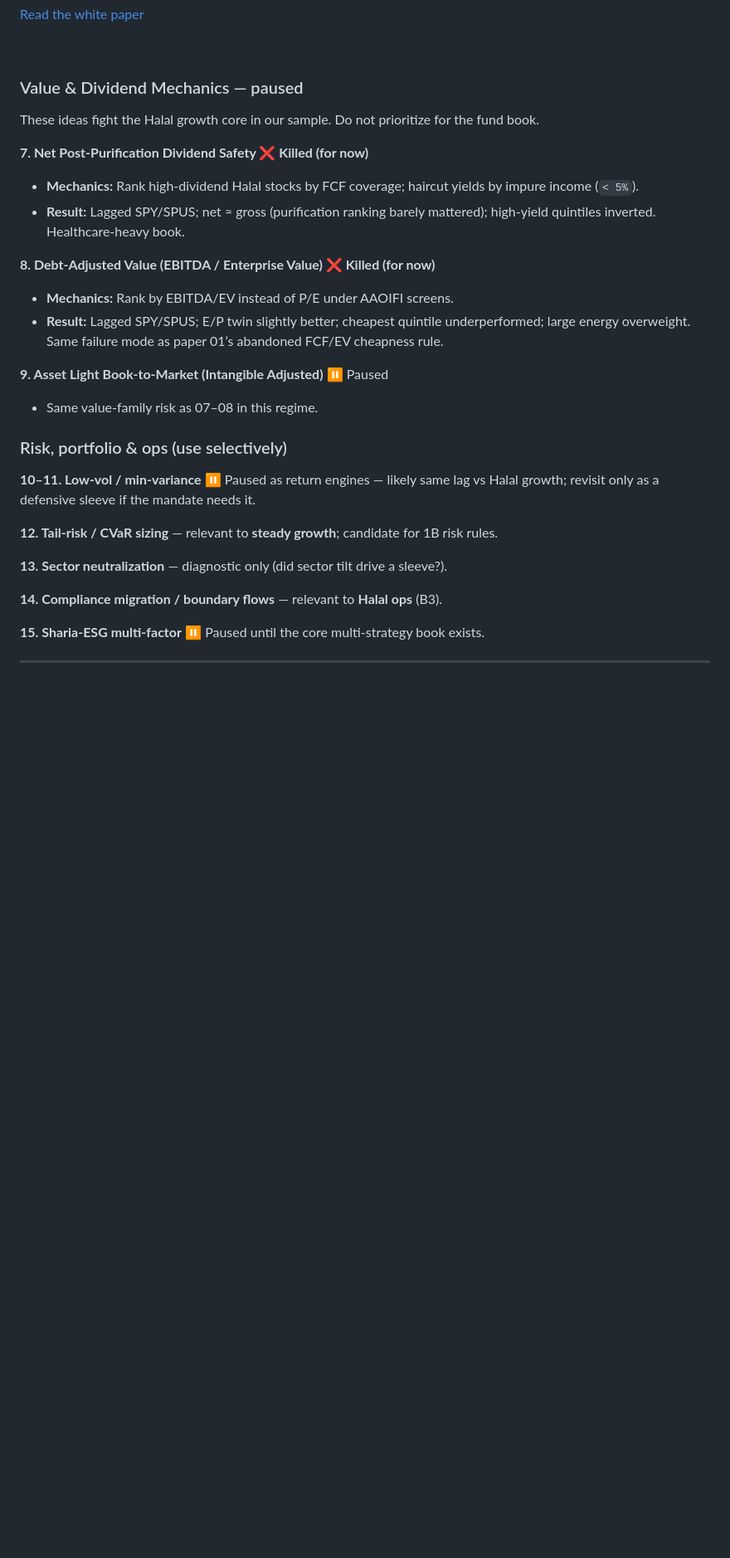
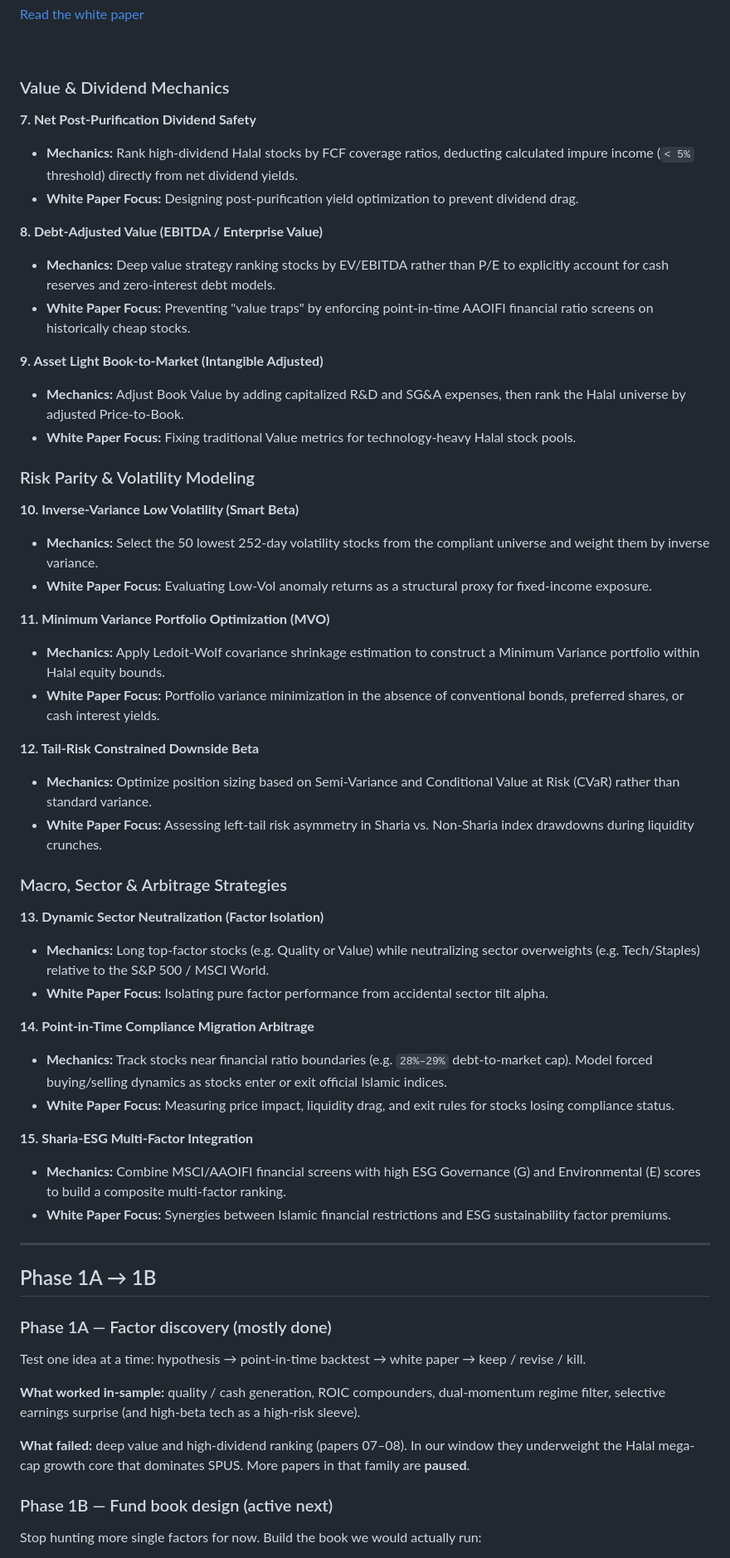
Before and after one commit to regional-specter/Monterey-Finance, a Markdown page: Research/README.md, the part around one of its changes. Shown at 83% size. Drawn GitHub-style; blank space fills up the shorter version.

```diff
--- a/Research/README.md
+++ b/Research/README.md
@@ -207,34 +182,71 @@ This is an internal exploratory note, not a finished proof and not a live-return
 <br clear="all">
 
 
-### Value & Dividend Mechanics — paused
+### Value & Dividend Mechanics
 
-These ideas fight the Halal growth core in our sample. Do not prioritize for the fund book.
+**7. Net Post-Purification Dividend Safety**
 
-**7. Net Post-Purification Dividend Safety ❌ Killed (for now)**
+- **Mechanics:** Rank high-dividend Halal stocks by FCF coverage ratios, deducting calculated impure income (`< 5%` threshold) directly from net dividend yields.
+- **White Paper Focus:** Designing post-purification yield optimization to prevent dividend drag.
 
-- **Mechanics:** Rank high-dividend Halal stocks by FCF coverage; haircut yields by impure income (`< 5%`).
-- **Result:** Lagged SPY/SPUS; net ≈ gross (purification ranking barely mattered); high-yield quintiles inverted. Healthcare-heavy book.
+**8. Debt-Adjusted Value (EBITDA / Enterprise Value)**
 
-**8. Debt-Adjusted Value (EBITDA / Enterprise Value) ❌ Killed (for now)**
+- **Mechanics:** Deep value strategy ranking stocks by EV/EBITDA rather than P/E to explicitly account for cash reserves and zero-interest debt models.
+- **White Paper Focus:** Preventing "value traps" by enforcing point-in-time AAOIFI financial ratio screens on historically cheap stocks.
 
-- **Mechanics:** Rank by EBITDA/EV instead of P/E under AAOIFI screens.
-- **Result:** Lagged SPY/SPUS; E/P twin slightly better; cheapest quintile underperformed; large energy overweight. Same failure mode as paper 01’s abandoned FCF/EV cheapness rule.
+**9. Asset Light Book-to-Market (Intangible Adjusted)**
 
-**9. Asset Light Book-to-Market (Intangible Adjusted)** ⏸️ Paused
+- **Mechanics:** Adjust Book Value by adding capitalized R&D and SG&A expenses, then rank the Halal universe by adjusted Price-to-Book.
+- **White Paper Focus:** Fixing traditional Value metrics for technology-heavy Halal stock pools.
 
-- Same value-family risk as 07–08 in this regime.
+### Risk Parity & Volatility Modeling
 
-### Risk, portfolio & ops (use selectively)
+**10. Inverse-Variance Low Volatility (Smart Beta)**
 
-**10–11. Low-vol / min-variance** ⏸️ Paused as return engines — likely same lag vs Halal growth; revisit only as a defensive sleeve if the mandate needs it.
+- **Mechanics:** Select the 50 lowest 252-day volatility stocks from the compliant universe and weight them by inverse variance.
+- **White Paper Focus:** Evaluating Low-Vol anomaly returns as a structural proxy for fixed-income exposure.
 
-**12. Tail-risk / CVaR sizing** — relevant to **steady growth**; candidate for 1B risk rules.
+**11. Minimum Variance Portfolio Optimization (MVO)**
 
-**13. Sector neutralization** — diagnostic only (did sector tilt drive a sleeve?).
+- **Mechanics:** Apply Ledoit-Wolf covariance shrinkage estimation to construct a Minimum Variance portfolio within Halal equity bounds.
+- **White Paper Focus:** Portfolio variance minimization in the absence of conventional bonds, preferred shares, or cash interest yields.
 
-**14. Compliance migration / boundary flows** — relevant to **Halal ops** (B3).
+**12. Tail-Risk Constrained Downside Beta**
 
-**15. Sharia-ESG multi-factor** ⏸️ Paused until the core multi-strategy book exists.
+- **Mechanics:** Optimize position sizing based on Semi-Variance and Conditional Value at Risk (CVaR) rather than standard variance.
+- **White Paper Focus:** Assessing left-tail risk asymmetry in Sharia vs. Non-Sharia index drawdowns during liquidity crunches.
+
+### Macro, Sector & Arbitrage Strategies
+
+**13. Dynamic Sector Neutralization (Factor Isolation)**
+
+- **Mechanics:** Long top-factor stocks (e.g. Quality or Value) while neutralizing sector overweights (e.g. Tech/Staples) relative to the S&P 500 / MSCI World.
+- **White Paper Focus:** Isolating pure factor performance from accidental sector tilt alpha.
+
+**14. Point-in-Time Compliance Migration Arbitrage**
+
+- **Mechanics:** Track stocks near financial ratio boundaries (e.g. `28%–29%` debt-to-market cap). Model forced buying/selling dynamics as stocks enter or exit official Islamic indices.
+- **White Paper Focus:** Measuring price impact, liquidity drag, and exit rules for stocks losing compliance status.
+
+**15. Sharia-ESG Multi-Factor Integration**
+
+- **Mechanics:** Combine MSCI/AAOIFI financial screens with high ESG Governance (G) and Environmental (E) scores to build a composite multi-factor ranking.
+- **White Paper Focus:** Synergies between Islamic financial restrictions and ESG sustainability factor premiums.
+
 
 ---
+
+## Phase 1A → 1B
+
+### Phase 1A — Factor discovery (mostly done)
+
+Test one idea at a time: hypothesis → point-in-time backtest → white paper → keep / revise / kill.
+
+**What worked in-sample:** quality / cash generation, ROIC compounders, dual-momentum regime filter, selective earnings surprise (and high-beta tech as a high-risk sleeve).
+
+**What failed:** deep value and high-dividend ranking (papers 07–08). In our window they underweight the Halal mega-cap growth core that dominates SPUS. More papers in that family are **paused**.
+
+### Phase 1B — Fund book design (active next)
+
+Stop hunting more single factors for now. Build the book we would actually run:
+
```
Also changed, not shown: other parts of Research/README.md (+21 -39 lines).
